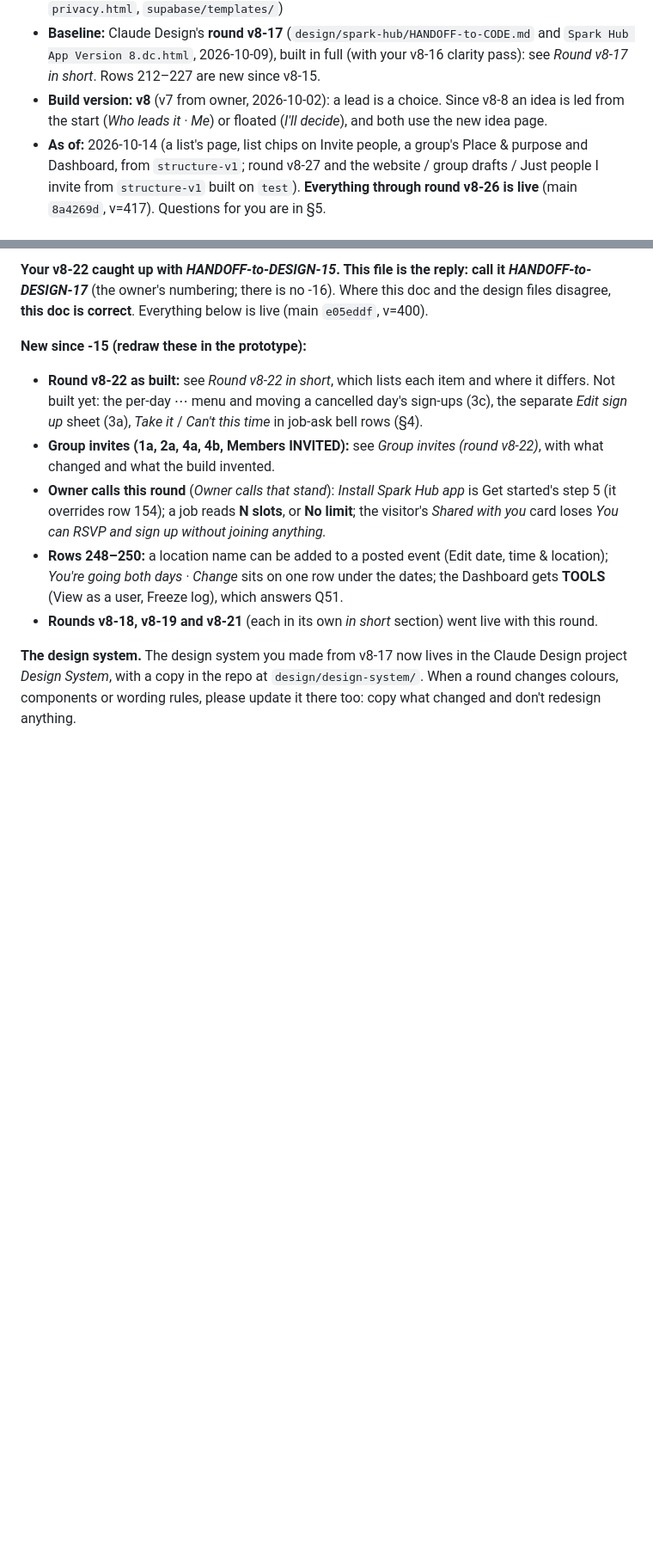
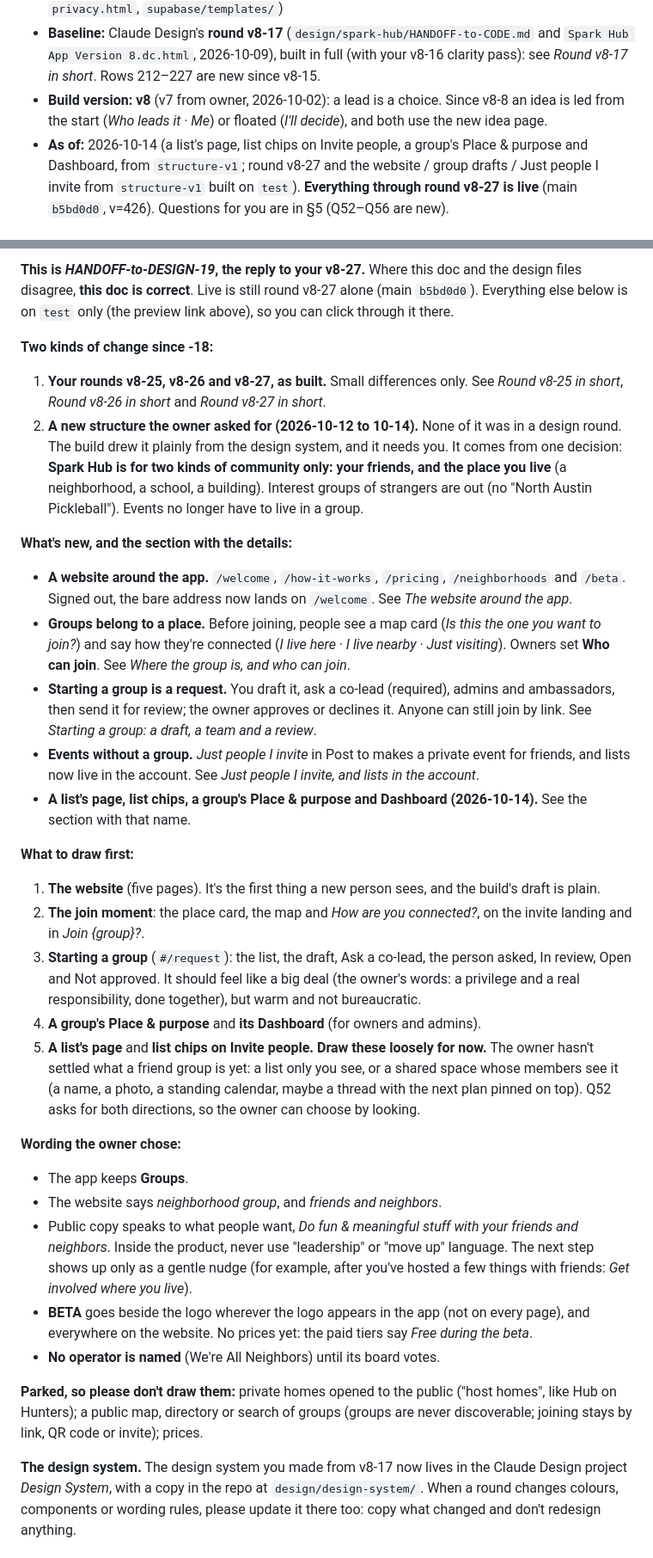
Before and after one commit to esshaughn/sparkhub, a Markdown page: HANDOFF-to-DESIGN.md, 2 parts joined by grey strips. Shown at 86% size. Rendered like a GitHub page; blank space fills up the shorter version.

```diff
--- a/HANDOFF-to-DESIGN.md
+++ b/HANDOFF-to-DESIGN.md
@@ -6,5 +6,5 @@
 - **Source:** github.com/esshaughn/sparkhub (`index.html`, `js/sparks.js`, `css/sparks.css`, `privacy.html`, `supabase/templates/`)
 - **Baseline:** Claude Design's **round v8-17** (`design/spark-hub/HANDOFF-to-CODE.md` and `Spark Hub App Version 8.dc.html`, 2026-10-09), built in full (with your v8-16 clarity pass): see *Round v8-17 in short*. Rows 212–227 are new since v8-15.
 - **Build version:** **v8** (v7 from owner, 2026-10-02): a lead is a choice. Since v8-8 an idea is led from the start (*Who leads it · Me*) or floated (*I'll decide*), and both use the new idea page.
-- **As of:** 2026-10-14 (a list's page, list chips on Invite people, a group's Place & purpose and Dashboard, from `structure-v1`; round v8-27 and the website / group drafts / Just people I invite from `structure-v1` built on `test`). **Everything through round v8-26 is live** (main `8a4269d`, v=417). Questions for you are in §5.
+- **As of:** 2026-10-14 (a list's page, list chips on Invite people, a group's Place & purpose and Dashboard, from `structure-v1`; round v8-27 and the website / group drafts / Just people I invite from `structure-v1` built on `test`). **Everything through round v8-27 is live** (main `b5bd0d0`, v=426). Questions for you are in §5 (Q52–Q56 are new).
 
@@ -12,12 +12,32 @@
 
-**Your v8-22 caught up with *HANDOFF-to-DESIGN-15*. This file is the reply: call it *HANDOFF-to-DESIGN-17*** (the owner's numbering; there is no -16). Where this doc and the design files disagree, **this doc is correct**. Everything below is live (main `e05eddf`, v=400).
+**This is *HANDOFF-to-DESIGN-19*, the reply to your v8-27.** Where this doc and the design files disagree, **this doc is correct**. Live is still round v8-27 alone (main `b5bd0d0`). Everything else below is on `test` only (the preview link above), so you can click through it there.
 
-**New since -15 (redraw these in the prototype):**
-- **Round v8-22 as built:** see *Round v8-22 in short*, which lists each item and where it differs. Not built yet: the per-day ⋯ menu and moving a cancelled day's sign-ups (3c), the separate *Edit sign up* sheet (3a), *Take it* / *Can't this time* in job-ask bell rows (§4).
-- **Group invites (1a, 2a, 4a, 4b, Members INVITED):** see *Group invites (round v8-22)*, with what changed and what the build invented.
-- **Owner calls this round** (*Owner calls that stand*): *Install Spark Hub app* is Get started's step 5 (it overrides row 154); a job reads **N slots**, or **No limit**; the visitor's *Shared with you* card loses *You can RSVP and sign up without joining anything.*
-- **Rows 248–250:** a location name can be added to a posted event (Edit date, time & location); *You're going both days · Change* sits on one row under the dates; the Dashboard gets **TOOLS** (View as a user, Freeze log), which answers Q51.
-- **Rounds v8-18, v8-19 and v8-21** (each in its own *in short* section) went live with this round.
+**Two kinds of change since -18:**
+1. **Your rounds v8-25, v8-26 and v8-27, as built.** Small differences only. See *Round v8-25 in short*, *Round v8-26 in short* and *Round v8-27 in short*.
+2. **A new structure the owner asked for (2026-10-12 to 10-14).** None of it was in a design round. The build drew it plainly from the design system, and it needs you. It comes from one decision: **Spark Hub is for two kinds of community only: your friends, and the place you live** (a neighborhood, a school, a building). Interest groups of strangers are out (no "North Austin Pickleball"). Events no longer have to live in a group.
+
+**What's new, and the section with the details:**
+- **A website around the app.** `/welcome`, `/how-it-works`, `/pricing`, `/neighborhoods` and `/beta`. Signed out, the bare address now lands on `/welcome`. See *The website around the app*.
+- **Groups belong to a place.** Before joining, people see a map card (*Is this the one you want to join?*) and say how they're connected (*I live here · I live nearby · Just visiting*). Owners set **Who can join**. See *Where the group is, and who can join*.
+- **Starting a group is a request.** You draft it, ask a co-lead (required), admins and ambassadors, then send it for review; the owner approves or declines it. Anyone can still join by link. See *Starting a group: a draft, a team and a review*.
+- **Events without a group.** *Just people I invite* in Post to makes a private event for friends, and lists now live in the account. See *Just people I invite, and lists in the account*.
+- **A list's page, list chips, a group's Place & purpose and Dashboard (2026-10-14).** See the section with that name.
+
+**What to draw first:**
+1. **The website** (five pages). It's the first thing a new person sees, and the build's draft is plain.
+2. **The join moment**: the place card, the map and *How are you connected?*, on the invite landing and in *Join {group}?*.
+3. **Starting a group** (`#/request`): the list, the draft, Ask a co-lead, the person asked, In review, Open and Not approved. It should feel like a big deal (the owner's words: a privilege and a real responsibility, done together), but warm and not bureaucratic.
+4. **A group's Place & purpose** and **its Dashboard** (for owners and admins).
+5. **A list's page** and **list chips on Invite people.** **Draw these loosely for now.** The owner hasn't settled what a friend group is yet: a list only you see, or a shared space whose members see it (a name, a photo, a standing calendar, maybe a thread with the next plan pinned on top). Q52 asks for both directions, so the owner can choose by looking.
+
+**Wording the owner chose:**
+- The app keeps **Groups**.
+- The website says *neighborhood group*, and *friends and neighbors*.
+- Public copy speaks to what people want, *Do fun & meaningful stuff with your friends and neighbors*. Inside the product, never use "leadership" or "move up" language. The next step shows up only as a gentle nudge (for example, after you've hosted a few things with friends: *Get involved where you live*).
+- **BETA** goes beside the logo wherever the logo appears in the app (not on every page), and everywhere on the website. No prices yet: the paid tiers say *Free during the beta*.
+- **No operator is named** (We're All Neighbors) until its board votes.
+
+**Parked, so please don't draw them:** private homes opened to the public ("host homes", like Hub on Hunters); a public map, directory or search of groups (groups are never discoverable; joining stays by link, QR code or invite); prices.
 
 **The design system.** The design system you made from v8-17 now lives in the Claude Design project *Design System*, with a copy in the repo at `design/design-system/`. When a round changes colours, components or wording rules, please update it there too: copy what changed and don't redesign anything.
 
```
Also changed, not shown: other parts of HANDOFF-to-DESIGN.md (+14 -9 lines).
